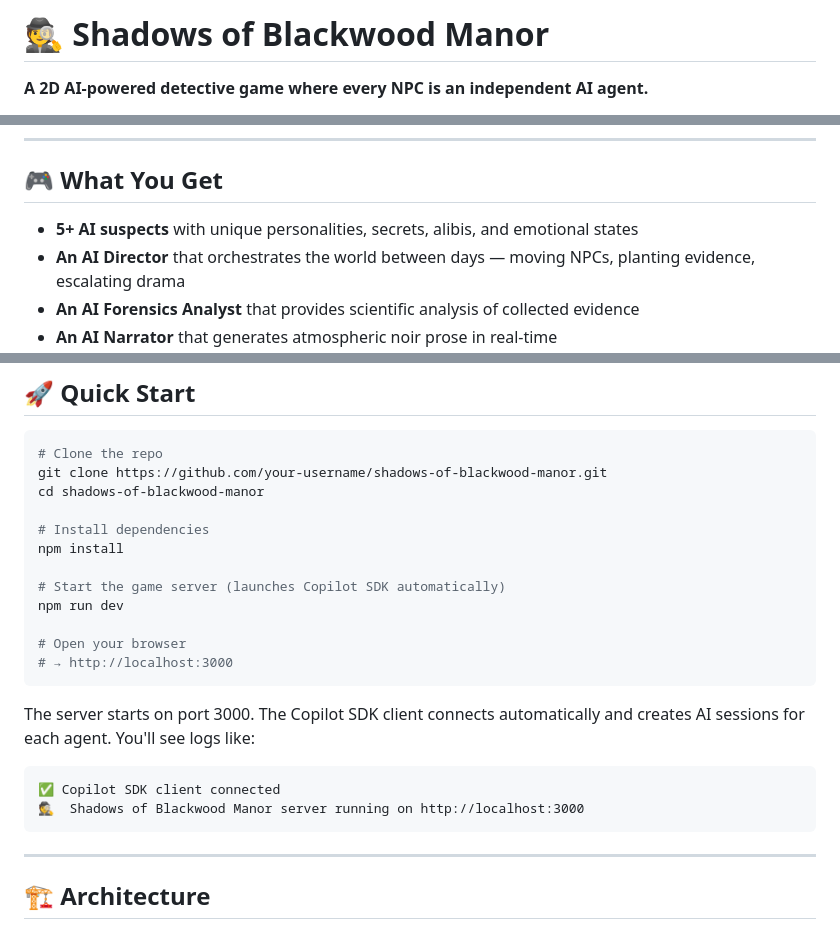
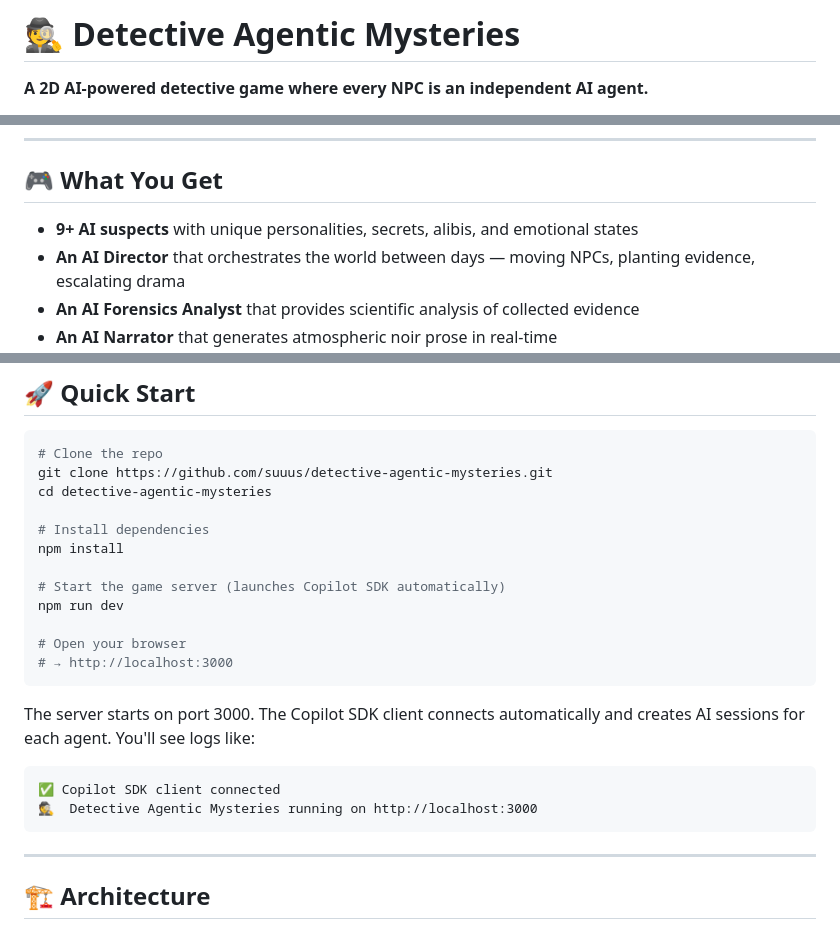
Before and after one commit to suuus/detective-agentic-mysteries, a Markdown page: README.md, 3 parts joined by grey strips. Drawn GitHub-style.

Commit message:
Rename project to 'Detective Agentic Mysteries'
Updated the project name and details in the README to reflect the new title 'Detective Agentic Mysteries'. Adjusted the number of AI suspects and repository links accordingly.

````diff
--- a/README.md
+++ b/README.md
@@ -1,4 +1,4 @@
-# 🕵️ Shadows of Blackwood Manor
+# 🕵️ Detective Agentic Mysteries
 
 **A 2D AI-powered detective game where every NPC is an independent AI agent.**
 
@@ -10,7 +10,7 @@ Built entirely with [GitHub Copilot CLI](https://docs.github.com/en/copilot), th
 
 ## 🎮 What You Get
 
-- **5+ AI suspects** with unique personalities, secrets, alibis, and emotional states
+- **9+ AI suspects** with unique personalities, secrets, alibis, and emotional states
 - **An AI Director** that orchestrates the world between days — moving NPCs, planting evidence, escalating drama
 - **An AI Forensics Analyst** that provides scientific analysis of collected evidence
 - **An AI Narrator** that generates atmospheric noir prose in real-time
@@ -64,8 +64,8 @@ node --version  # Should be 18.x or higher
 
 ```bash
 # Clone the repo
-git clone https://github.com/your-username/shadows-of-blackwood-manor.git
-cd shadows-of-blackwood-manor
+git clone https://github.com/suuus/detective-agentic-mysteries.git
+cd detective-agentic-mysteries
 
 # Install dependencies
 npm install
@@ -81,7 +81,7 @@ The server starts on port 3000. The Copilot SDK client connects automatically an
 
 ```
 ✅ Copilot SDK client connected
-🕵️  Shadows of Blackwood Manor server running on http://localhost:3000
+🕵️  Detective Agentic Mysteries running on http://localhost:3000
 ```
 
 ---
````
